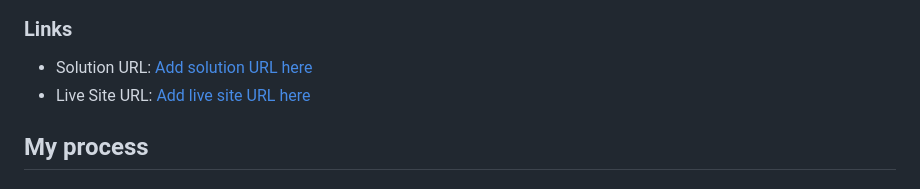
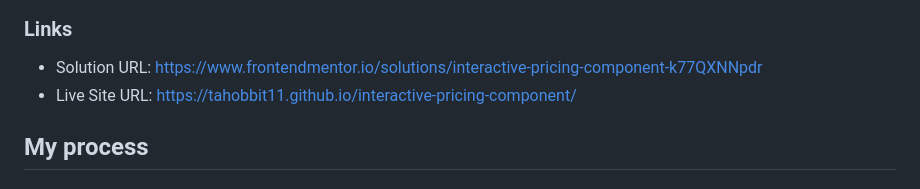
Before and after one commit to tahobbit11/interactive-pricing-component, a Markdown page: README.md, the part around the change. GitHub-like rendering.

Commit message:
finishing touches on README

```diff
--- a/README.md
+++ b/README.md
@@ -32,8 +32,8 @@ Users should be able to:
 
 ### Links
 
-- Solution URL: [Add solution URL here](https://your-solution-url.com)
-- Live Site URL: [Add live site URL here](https://your-live-site-url.com)
+- Solution URL: [https://www.frontendmentor.io/solutions/interactive-pricing-component-k77QXNNpdr](https://www.frontendmentor.io/solutions/interactive-pricing-component-k77QXNNpdr)
+- Live Site URL: [https://tahobbit11.github.io/interactive-pricing-component/](https://tahobbit11.github.io/interactive-pricing-component/)
 
 ## My process
 
```
